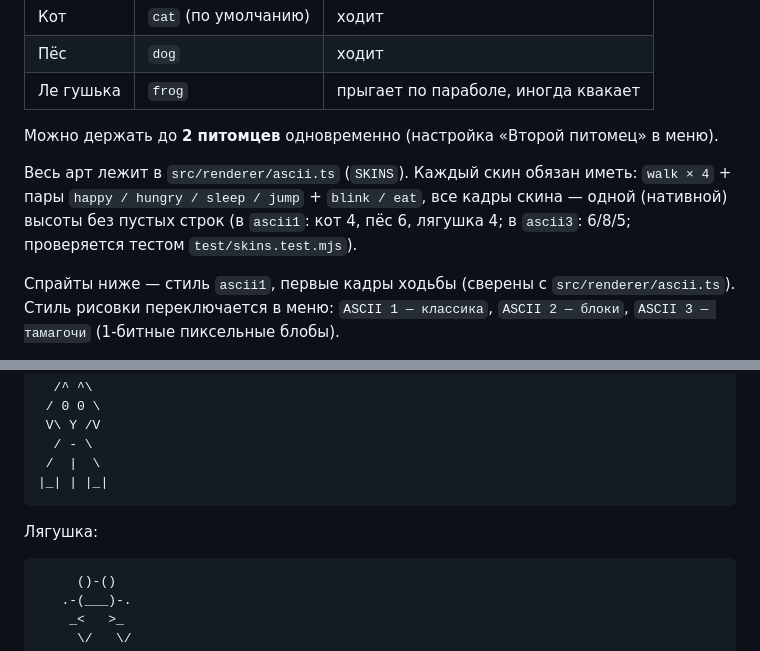
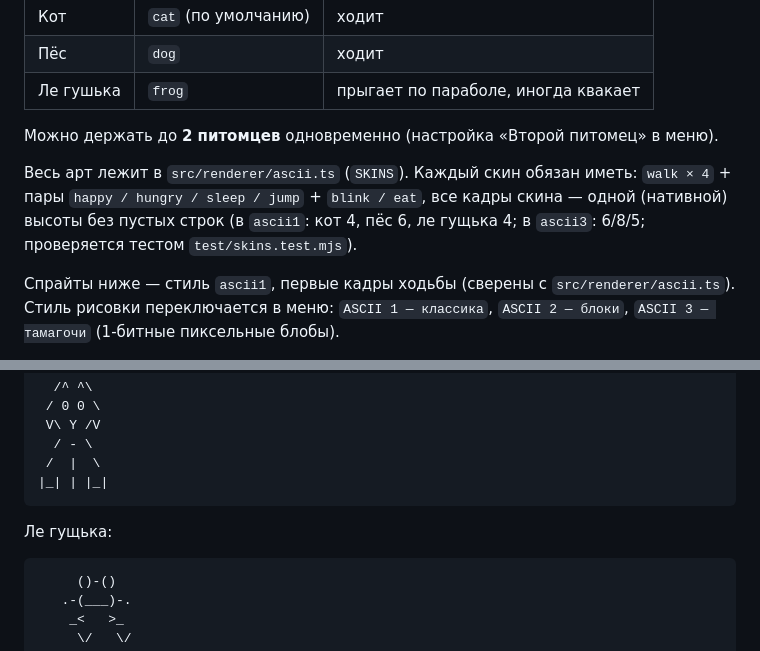
Before and after one commit to nklnke/ASCII-Pets, a Markdown page: README.md, 2 parts joined by grey strips. GitHub-like rendering.

````diff
--- a/README.md
+++ b/README.md
@@ -16,7 +16,7 @@
 
 Можно держать до **2 питомцев** одновременно (настройка «Второй питомец» в меню).
 
-Весь арт лежит в `src/renderer/ascii.ts` (`SKINS`). Каждый скин обязан иметь: `walk × 4` + пары `happy / hungry / sleep / jump` + `blink / eat`, все кадры скина — одной (нативной) высоты без пустых строк (в `ascii1`: кот 4, пёс 6, лягушка 4; в `ascii3`: 6/8/5; проверяется тестом `test/skins.test.mjs`).
+Весь арт лежит в `src/renderer/ascii.ts` (`SKINS`). Каждый скин обязан иметь: `walk × 4` + пары `happy / hungry / sleep / jump` + `blink / eat`, все кадры скина — одной (нативной) высоты без пустых строк (в `ascii1`: кот 4, пёс 6, ле гущька 4; в `ascii3`: 6/8/5; проверяется тестом `test/skins.test.mjs`).
 
 Спрайты ниже — стиль `ascii1`, первые кадры ходьбы (сверены с `src/renderer/ascii.ts`). Стиль рисовки переключается в меню: `ASCII 1 — классика`, `ASCII 2 — блоки`, `ASCII 3 — тамагочи` (1-битные пиксельные блобы).
 
@@ -40,7 +40,7 @@
 |_| | |_|
 ```
 
-Лягушка:
+Ле гущька:
 
 ```text
      ()-()
````
